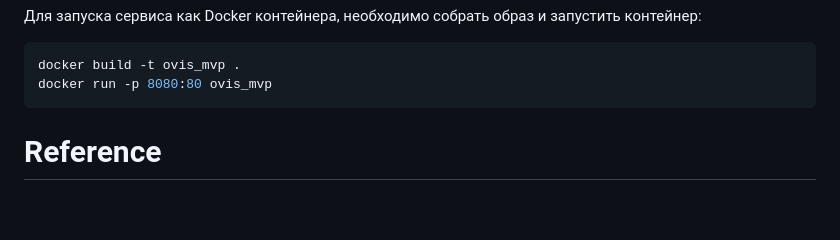
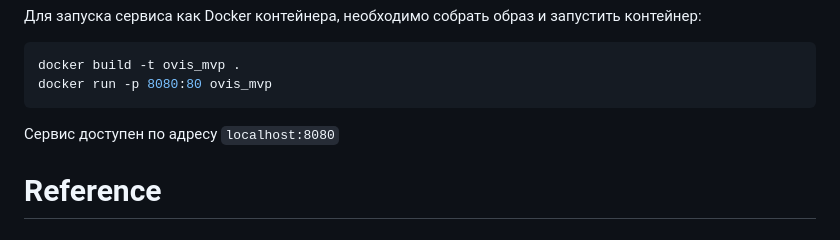
Before and after one commit to vederko-p/oil_segmentation, a Markdown page: README.md, the part around the change. Drawn GitHub-style; blank space fills up the shorter version.

Commit message:
readme: minor add

````diff
--- a/README.md
+++ b/README.md
@@ -219,7 +219,7 @@ docker build -t ovis_mvp .
 docker run -p 8080:80 ovis_mvp
 ```
 
-
+Сервис доступен по адресу `localhost:8080`
 
 # Reference
 
````
